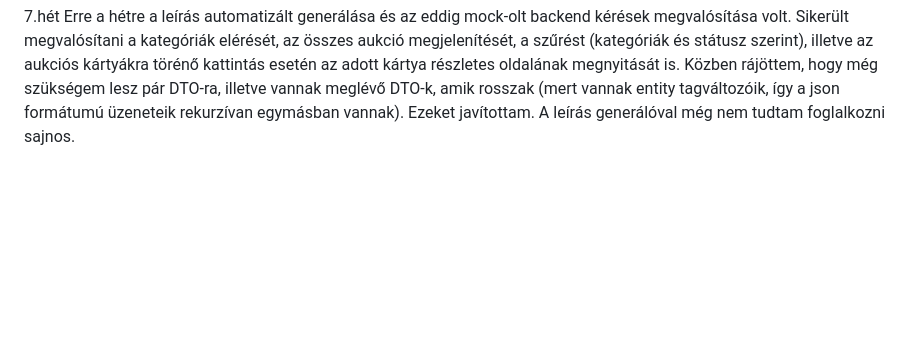
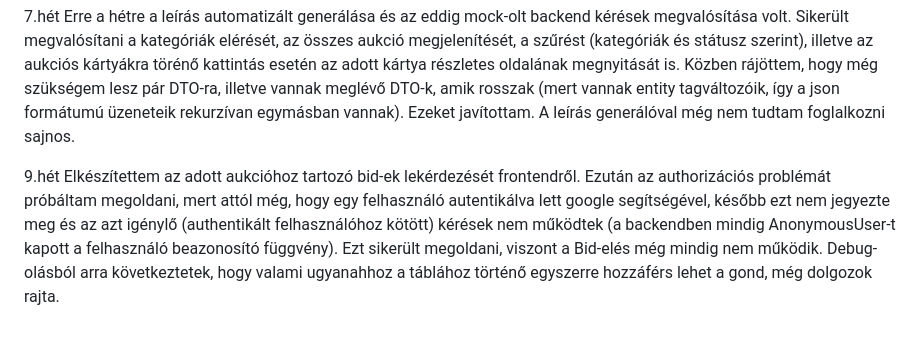
Before and after one commit to ifjzbenedek/Auction_onlab, a Markdown page: README.md, the part around the change. GitHub-like rendering; blank space fills up the shorter version.

Commit message:
9.hét haladási napló

```diff
--- a/README.md
+++ b/README.md
@@ -42,3 +42,6 @@ v0.dev segítségével elkészítettem a korábban JustInMind-ban elkészített
 Erre a hétre a leírás automatizált generálása és az eddig mock-olt backend kérések megvalósítása volt.
 Sikerült megvalósítani a kategóriák elérését, az összes aukció megjelenítését, a szűrést (kategóriák és státusz szerint), illetve az aukciós kártyákra törénő kattintás esetén az adott kártya részletes oldalának megnyitását is. Közben rájöttem, hogy még szükségem lesz pár DTO-ra, illetve vannak meglévő DTO-k, amik rosszak (mert vannak entity tagváltozóik, így a json formátumú üzeneteik rekurzívan egymásban vannak). Ezeket javítottam.
 A leírás generálóval még nem tudtam foglalkozni sajnos.
+
+9.hét
+Elkészítettem az adott aukcióhoz tartozó bid-ek lekérdezését frontendről. Ezután az authorizációs problémát próbáltam megoldani, mert attól még, hogy egy felhasználó autentikálva lett google segítségével, később ezt nem jegyezte meg és az azt igénylő (authentikált felhasználóhoz kötött) kérések nem működtek (a backendben mindig AnonymousUser-t kapott a felhasználó beazonosító függvény). Ezt sikerült megoldani, viszont a Bid-elés még mindig nem működik. Debug-olásból arra következtetek, hogy valami ugyanahhoz a táblához történő egyszerre hozzáférs lehet a gond, még dolgozok rajta.
```
